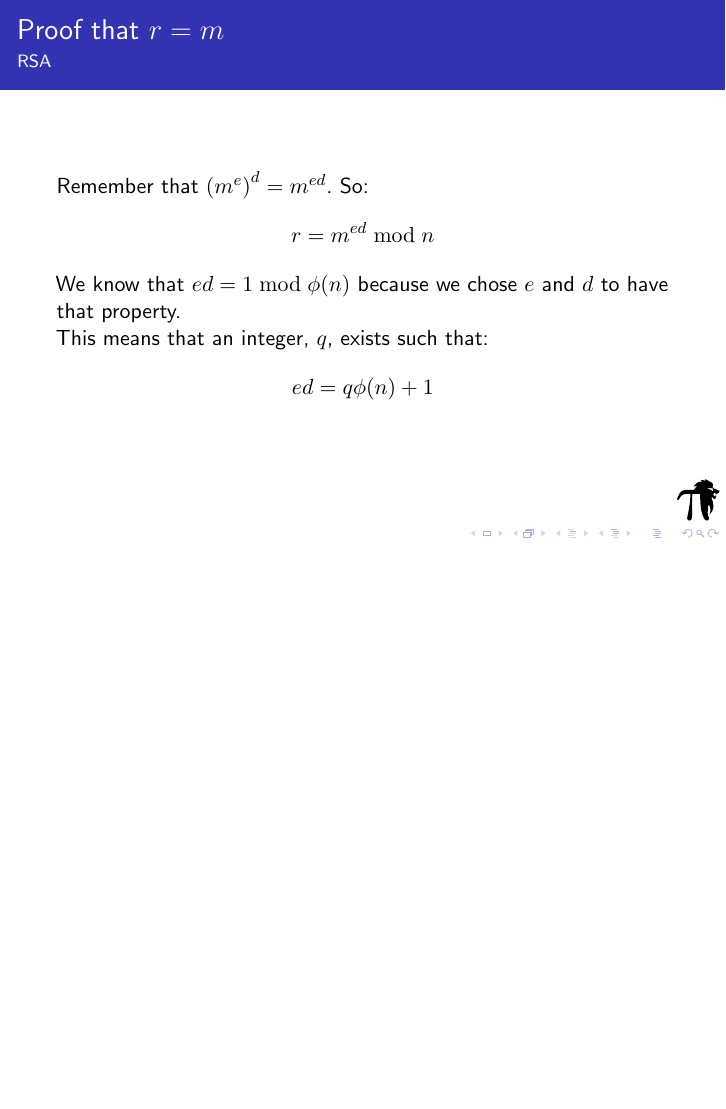
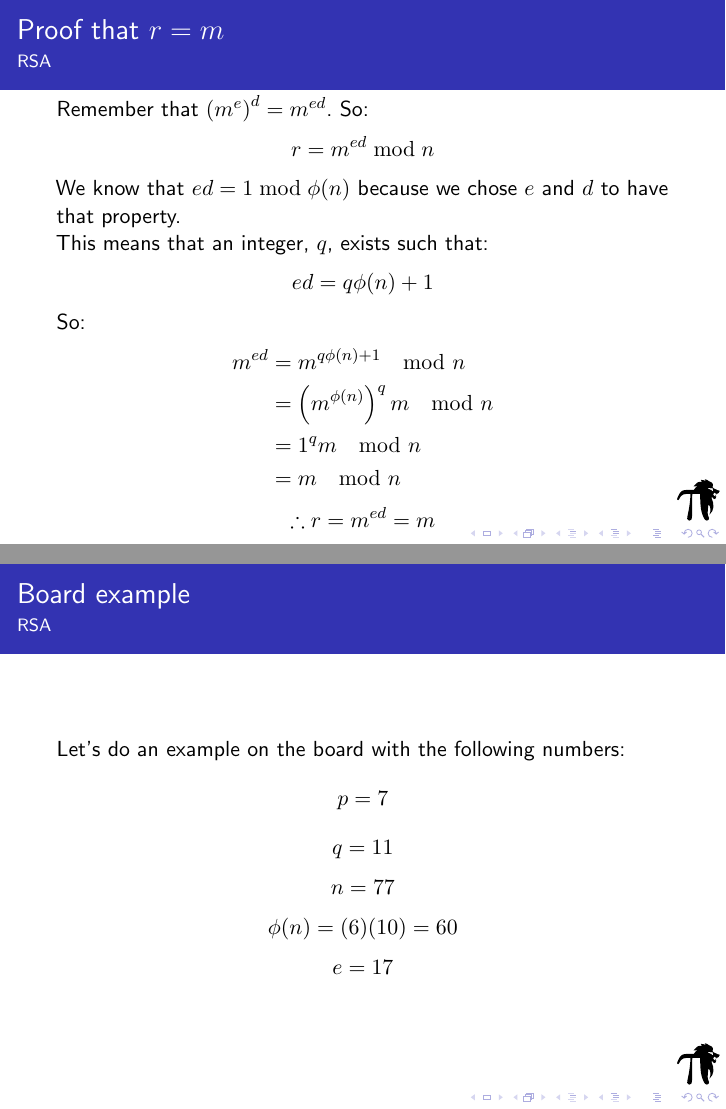
Before and after one commit to MackenzieMathClub/Lessons, LaTeX slides (Cryptography/CryptographyPresentation.tex, which reads Cryptography/RSA.tex): page 91 of 91 before the commit and pages 93 and 94 of 94 after it, the two joined at a grey line, the shorter picture padded with empty space. Compiled offline with pdfLaTeX.

Commit message:
Finish cryptography presentation.

```diff
--- a/Cryptography/RSA.tex
+++ b/Cryptography/RSA.tex
@@ -60,7 +60,11 @@
 \begin{namedframe}{Proof that $r = m$}
 	Remember that $\left(m^e\right)^d = m^{ed}$. So:
 	\[r = m^{ed} \bmod n\]
+	\pause
 	We know that $ed = 1 \bmod \phi(n)$ because we chose $e$ and $d$ to have that property.
 
 	This means that an integer, $q$, exists such that:
 	\[ed = q\phi(n) + 1\]
+	\pause
+	So:
+	\begin{align*}
@@ -67 +74,12 @@
+		       &= m \mod n
+	\end{align*}
+	\[\therefore r = m^{ed} = m\]
 \end{namedframe}
+\begin{namedframe}{Board example}
+	Let's do an example on the board with the following numbers:
+	\[p = 7\]
+	\[q = 11\]
+	\[n = 77\]
+	\[\phi(n) = (6)(10) = 60\]
+	\[e = 17\]
+\end{namedframe}
```
Also changed, not shown: Cryptography/CryptographyPresentation.tex (+0 -2 lines), Cryptography/CryptographyPresentation.pdf, Cryptography/RSA.tex (3 more changed lines).
